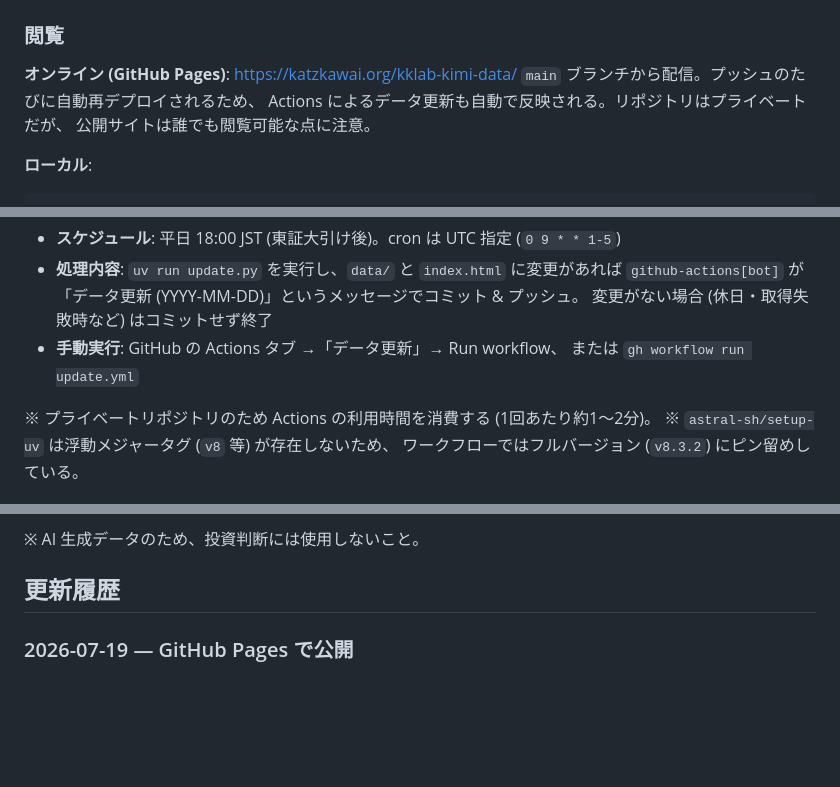
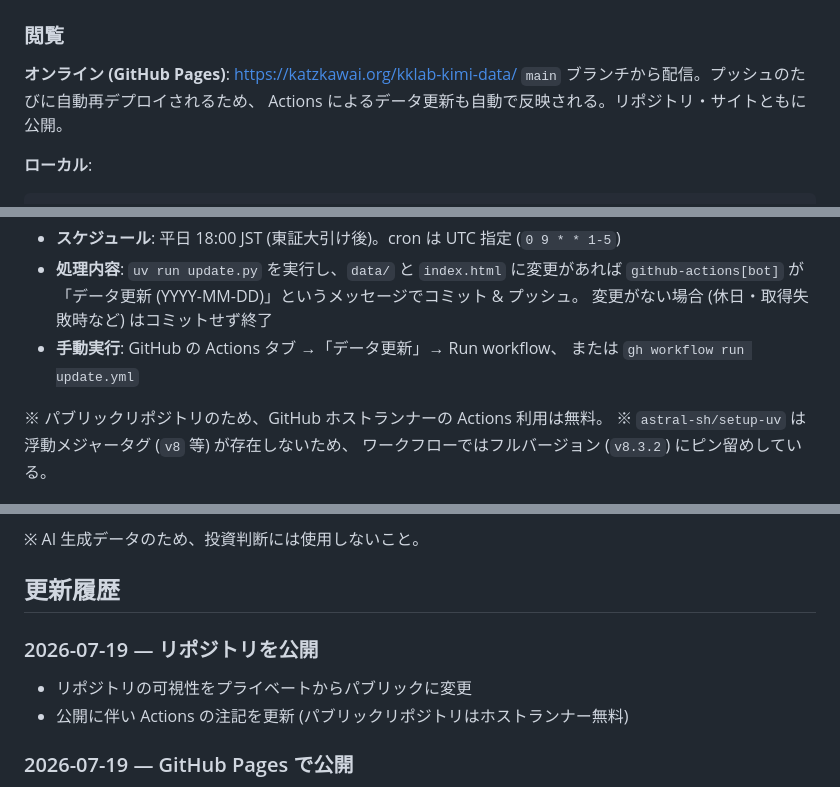
Before and after one commit to katzkawai/kklab-kimi-data, a Markdown page: README.md, 3 parts joined by grey strips. Rendered like a GitHub page; blank space fills up the shorter version.

Commit message:
リポジトリ公開に伴い README を更新
- 閲覧セクション: リポジトリ・サイトともに公開である旨に修正
- 自動更新セクション: パブリックリポジトリは Actions 無料である旨に修正
- 更新履歴にリポジトリ公開を記録

```diff
--- a/README.md
+++ b/README.md
@@ -30,8 +30,7 @@ data/*.csv                       Yahoo Finance から取得した日次データ
 
 **オンライン (GitHub Pages)**: https://katzkawai.org/kklab-kimi-data/
 `main` ブランチから配信。プッシュのたびに自動再デプロイされるため、
-Actions によるデータ更新も自動で反映される。リポジトリはプライベートだが、
-公開サイトは誰でも閲覧可能な点に注意。
+Actions によるデータ更新も自動で反映される。リポジトリ・サイトともに公開。
 
 **ローカル**:
 
@@ -84,7 +83,7 @@ uv run build_dashboard.py
 - **手動実行**: GitHub の Actions タブ →「データ更新」→ Run workflow、
   または `gh workflow run update.yml`
 
-※ プライベートリポジトリのため Actions の利用時間を消費する (1回あたり約1〜2分)。
+※ パブリックリポジトリのため、GitHub ホストランナーの Actions 利用は無料。
 ※ `astral-sh/setup-uv` は浮動メジャータグ (`v8` 等) が存在しないため、
 ワークフローではフルバージョン (`v8.3.2`) にピン留めしている。
 
@@ -99,6 +98,11 @@ uv run build_dashboard.py
 ※ AI 生成データのため、投資判断には使用しないこと。
 
 ## 更新履歴
+
+### 2026-07-19 — リポジトリを公開
+
+- リポジトリの可視性をプライベートからパブリックに変更
+- 公開に伴い Actions の注記を更新 (パブリックリポジトリはホストランナー無料)
 
 ### 2026-07-19 — GitHub Pages で公開
 
```
